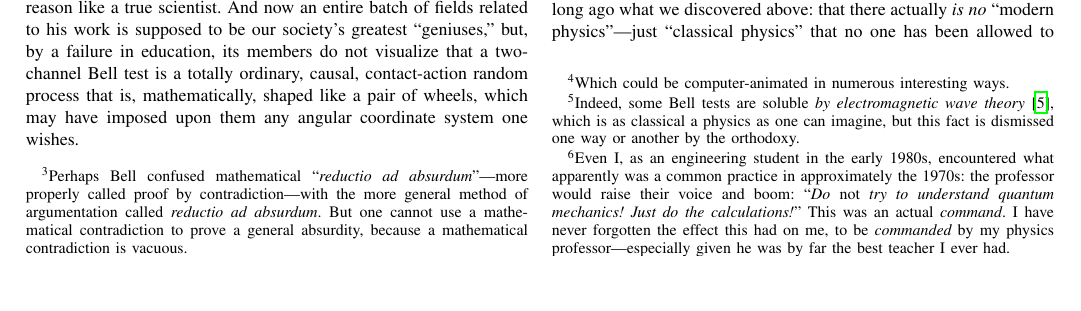
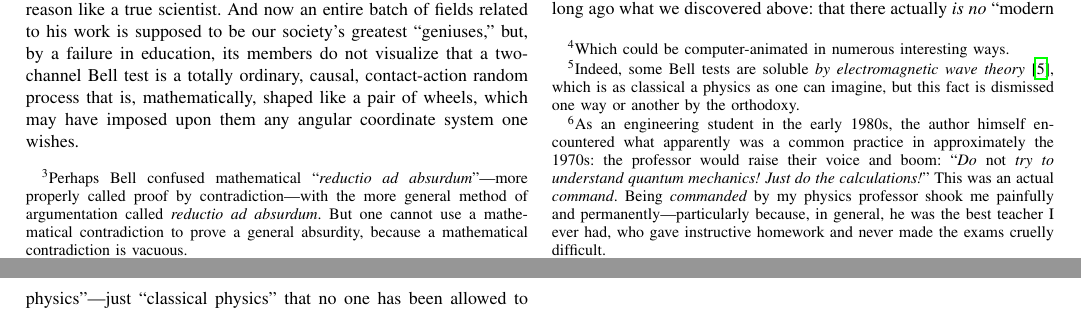
Before and after one commit to chemoelectric/eprb_signal_correlations, a LaTeX paper (Paper/eprb_signal_correlations.tex): part of page 3 of 4 before the commit and two parts of pages 3 and 4 of 4 after it, the two joined at a grey line, cut so that both start at the same text, the shorter picture padded with empty space. Compiled offline with pdfLaTeX.

Commit message:
Revised things.

```diff
--- a/Paper/eprb_signal_correlations.tex
+++ b/Paper/eprb_signal_correlations.tex
@@ -434,20 +434,21 @@ a solution by classical methods.\footnote{Indeed, some Bell tests are
       theory}}~\cite{kracklauer:nonloc-or-geom}, which is as classical
   a physics as one can imagine, but this fact is dismissed one way or
   another by the orthodoxy.} Our universities are cult indoctrination
-centers.\footnote{Even I, as an engineering student in the early
-  1980s, encountered what apparently was a common practice in
+centers.\footnote{As an engineering student in the early 1980s, the
+  author himself encountered what apparently was a common practice in
   approximately the 1970s: the professor would raise their voice and
   boom: ``{\em{Do {\em{not}} try to understand quantum mechanics! Just
-      do the calculations!}}'' This was an actual {\em{command}}. I
-  have never forgotten the effect this had on me, to be
-  {\em{commanded}} by my physics professor---especially given he was
-  by far the best teacher I ever had.} One is permitted {\em{only}} to
-reach some fake ``solution'' different from that of quantum mechanics,
-which then is used to ``prove'' that quantum mechanics is
-``different.''  Otherwise physicists would have discovered long ago
-what we discovered above: that there actually {\em{is no}} ``modern
-physics''---just ``classical physics'' that no one has been allowed to
-investigate.
+      do the calculations!}}'' This was an actual
+  {\em{command}}. Being {\em{commanded}} by my physics professor shook
+  me painfully and permanently---particularly because, in general, he
+  was the best teacher I ever had, who gave instructive homework and
+  never made the exams cruelly difficult.} One is permitted
+{\em{only}} to reach some fake ``solution'' different from that of
+quantum mechanics, which then is used to ``prove'' that quantum
+mechanics is ``different.''  Otherwise physicists would have
+discovered long ago what we discovered above: that there actually
+{\em{is no}} ``modern physics''---just ``classical physics'' that no
+one has been allowed to investigate.
 
 Quantum physicists obviously do not even teach themselves and their
 students {\em{how}} to reach solutions of random process problems by
```
Also changed, not shown: Paper/eprb_signal_correlations.pdf.
